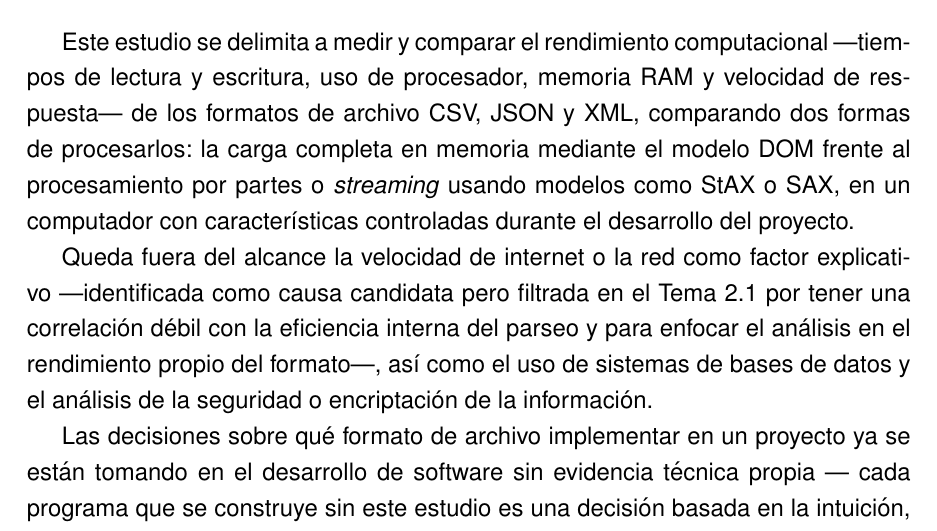
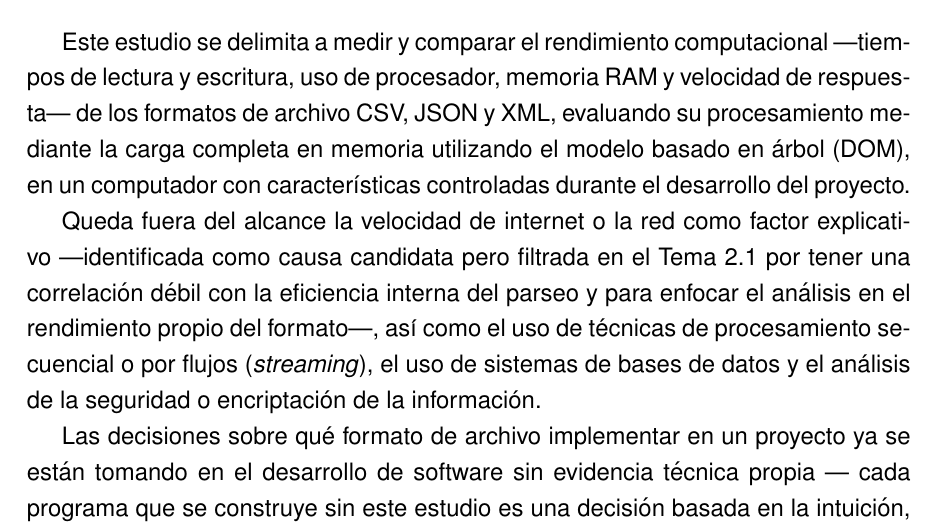
Before and after one commit to leonardo-camargo-23/MI-GRUPO-2, a LaTeX document (main.tex, which reads capitulos/01-problema.tex): part of page 7 of 10, cut so that both start at the same text. Compiled offline with pdfLaTeX.

Commit message:
docs: ajustar delimitación a solo modelo DOM

```diff
--- a/capitulos/01-problema.tex
+++ b/capitulos/01-problema.tex
@@ -35,8 +35,8 @@ Si esta falta de evidencia persiste, es probable que los proyectos de software s
 
 \subsection{Delimitación}
 
-Este estudio se delimita a medir y comparar el rendimiento computacional —tiempos de lectura y escritura, uso de procesador, memoria RAM y velocidad de respuesta— de los formatos de archivo CSV, JSON y XML, comparando dos formas de procesarlos: la carga completa en memoria mediante el modelo DOM frente al procesamiento por partes o \textit{streaming} usando modelos como StAX o SAX, en un computador con características controladas durante el desarrollo del proyecto.
+Este estudio se delimita a medir y comparar el rendimiento computacional —tiempos de lectura y escritura, uso de procesador, memoria RAM y velocidad de respuesta— de los formatos de archivo CSV, JSON y XML, evaluando su procesamiento mediante la carga completa en memoria utilizando el modelo basado en árbol (DOM), en un computador con características controladas durante el desarrollo del proyecto.
 
-Queda fuera del alcance la velocidad de internet o la red como factor explicativo —identificada como causa candidata pero filtrada en el Tema 2.1 por tener una correlación débil con la eficiencia interna del parseo y para enfocar el análisis en el rendimiento propio del formato—, así como el uso de sistemas de bases de datos y el análisis de la seguridad o encriptación de la información.
+Queda fuera del alcance la velocidad de internet o la red como factor explicativo —identificada como causa candidata pero filtrada en el Tema 2.1 por tener una correlación débil con la eficiencia interna del parseo y para enfocar el análisis en el rendimiento propio del formato—, así como el uso de técnicas de procesamiento secuencial o por flujos (\textit{streaming}), el uso de sistemas de bases de datos y el análisis de la seguridad o encriptación de la información.
 
 Las decisiones sobre qué formato de archivo implementar en un proyecto ya se están tomando en el desarrollo de software sin evidencia técnica propia — cada programa que se construye sin este estudio es una decisión basada en la intuición, en un momento en que el manejo e intercambio de datos sigue creciendo de forma acelerada.
```
